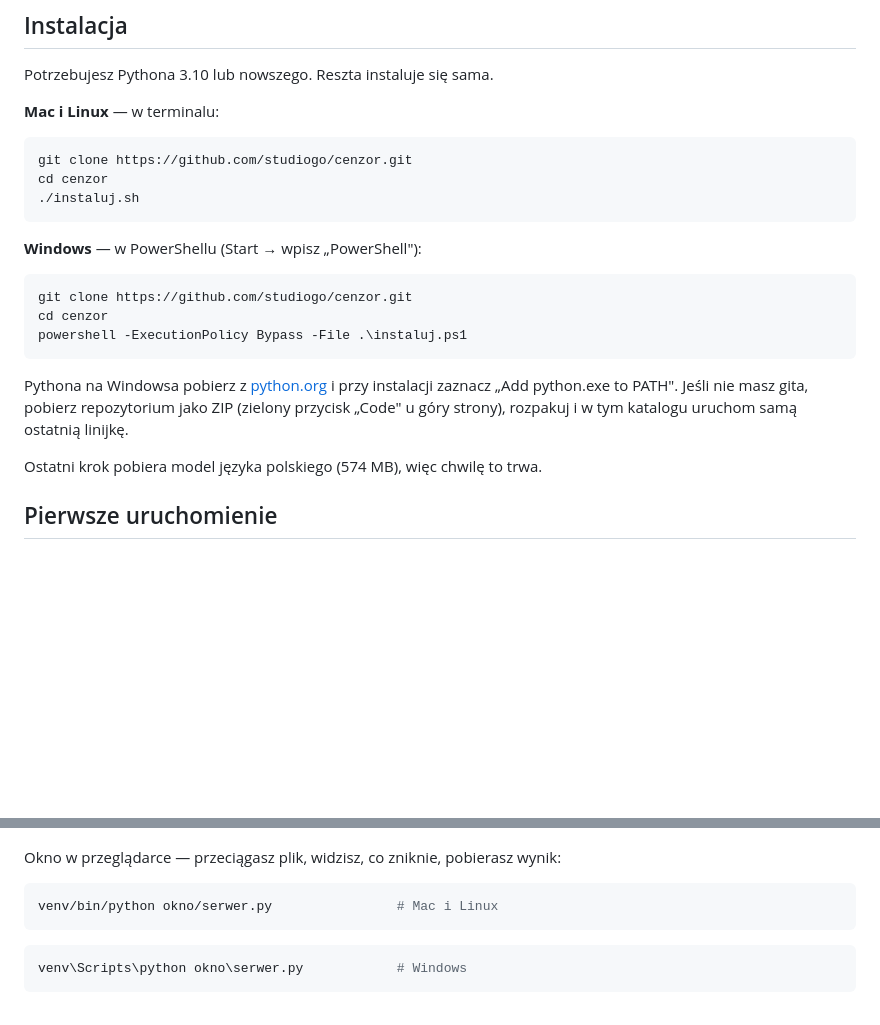
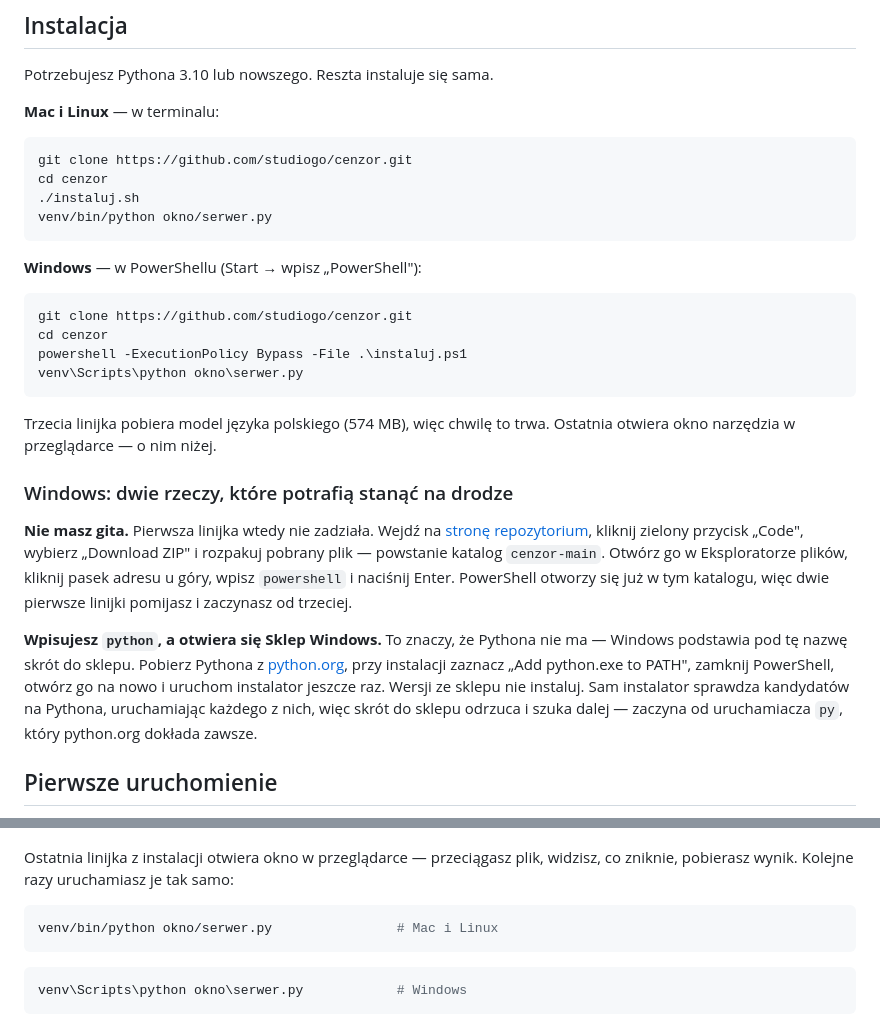
Before and after one commit to studiogo/cenzor, a Markdown page: README.md, 2 parts joined by grey strips. Rendered like a GitHub page; blank space fills up the shorter version.

Commit message:
README: pelna instalacja dla obu systemow w jednym bloku
- Mac i Linux oraz Windows: cztery linijki od git clone do uruchomienia okna,
  w kolejnosci, ktora dostaja czytelnicy newslettera
- co zrobic, gdy na Windowsie nie ma gita (pobranie ZIP i PowerShell w katalogu)
- co zrobic, gdy "python" otwiera Sklep Windows

Co-Authored-By: Claude Opus 5 <noreply@anthropic.com>

````diff
--- a/README.md
+++ b/README.md
@@ -37,6 +37,7 @@ Potrzebujesz Pythona 3.10 lub nowszego. Reszta instaluje się sama.
 git clone https://github.com/studiogo/cenzor.git
 cd cenzor
 ./instaluj.sh
+venv/bin/python okno/serwer.py
 ```
 
 **Windows** — w PowerShellu (Start → wpisz „PowerShell"):
@@ -45,20 +46,35 @@ cd cenzor
 git clone https://github.com/studiogo/cenzor.git
 cd cenzor
 powershell -ExecutionPolicy Bypass -File .\instaluj.ps1
+venv\Scripts\python okno\serwer.py
 ```
 
-Pythona na Windowsa pobierz z [python.org](https://www.python.org/downloads/)
-i przy instalacji zaznacz „Add python.exe to PATH". Jeśli nie masz gita, pobierz
-repozytorium jako ZIP (zielony przycisk „Code" u góry strony), rozpakuj i w tym
-katalogu uruchom samą ostatnią linijkę.
+Trzecia linijka pobiera model języka polskiego (574 MB), więc chwilę to trwa.
+Ostatnia otwiera okno narzędzia w przeglądarce — o nim niżej.
 
-Ostatni krok pobiera model języka polskiego (574 MB), więc chwilę to trwa.
+### Windows: dwie rzeczy, które potrafią stanąć na drodze
+
+**Nie masz gita.** Pierwsza linijka wtedy nie zadziała. Wejdź na
+[stronę repozytorium](https://github.com/studiogo/cenzor), kliknij zielony przycisk
+„Code", wybierz „Download ZIP" i rozpakuj pobrany plik — powstanie katalog
+`cenzor-main`. Otwórz go w Eksploratorze plików, kliknij pasek adresu u góry,
+wpisz `powershell` i naciśnij Enter. PowerShell otworzy się już w tym katalogu,
+więc dwie pierwsze linijki pomijasz i zaczynasz od trzeciej.
+
+**Wpisujesz `python`, a otwiera się Sklep Windows.** To znaczy, że Pythona nie ma
+— Windows podstawia pod tę nazwę skrót do sklepu. Pobierz Pythona z
+[python.org](https://www.python.org/downloads/), przy instalacji zaznacz
+„Add python.exe to PATH", zamknij PowerShell, otwórz go na nowo i uruchom
+instalator jeszcze raz. Wersji ze sklepu nie instaluj. Sam instalator sprawdza
+kandydatów na Pythona, uruchamiając każdego z nich, więc skrót do sklepu odrzuca
+i szuka dalej — zaczyna od uruchamiacza `py`, który python.org dokłada zawsze.
 
 ## Pierwsze uruchomienie
 
 ![Okno narzędzia: po lewej dokument z podświetlonymi danymi, po prawej ta sama treść z etykietami zamiast nazwisk, pod spodem lista tego, co znika](docs/obrazki/okno.jpg)
 
-Okno w przeglądarce — przeciągasz plik, widzisz, co zniknie, pobierasz wynik:
+Ostatnia linijka z instalacji otwiera okno w przeglądarce — przeciągasz plik,
+widzisz, co zniknie, pobierasz wynik. Kolejne razy uruchamiasz je tak samo:
 
 ```bash
 venv/bin/python okno/serwer.py                # Mac i Linux
````
